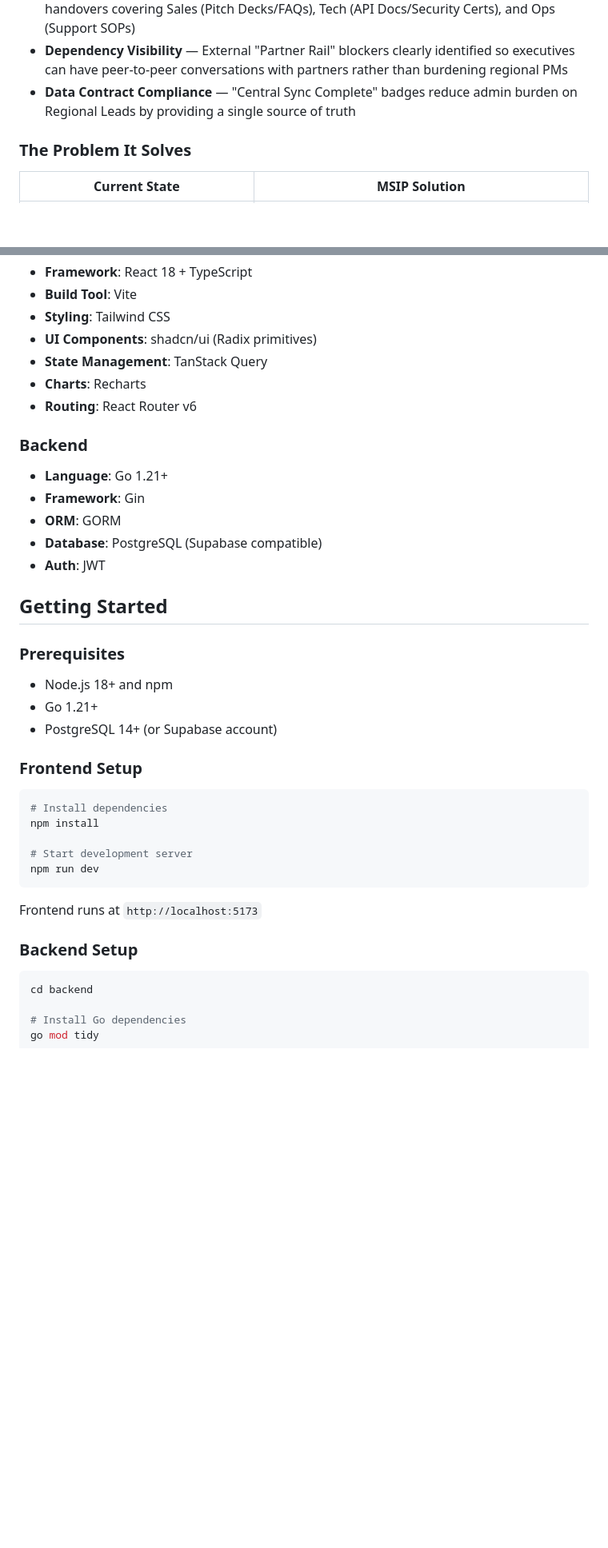
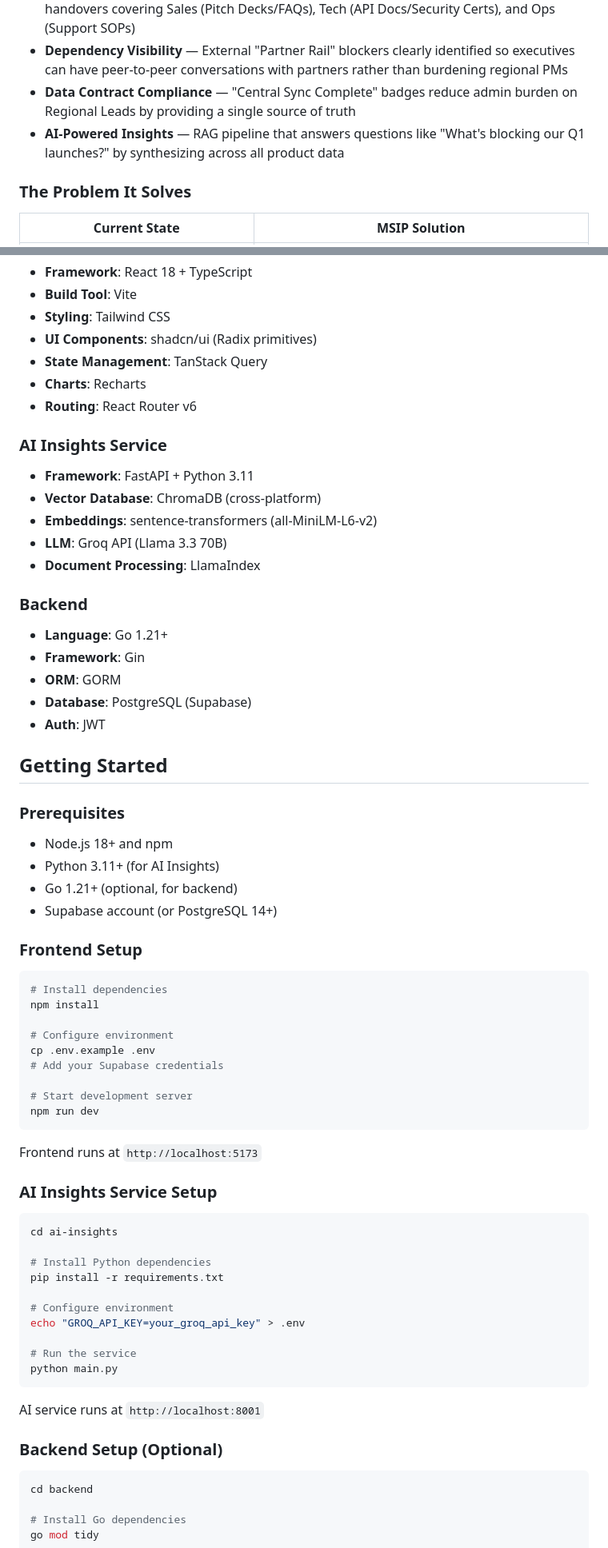
Before and after one commit to pauly7610/studio-pilot-vision, a Markdown page: README.md, 2 parts joined by grey strips. Shown at 80% size. Drawn GitHub-style; blank space fills up the shorter version.

````diff
--- a/README.md
+++ b/README.md
@@ -15,6 +36,7 @@ This prototype demonstrates the **Visibility Foundation** phase of the 90-day ro
 - **Standardized Transition Checklist** — Asset Transition Package for Foundry-to-BAU handovers covering Sales (Pitch Decks/FAQs), Tech (API Docs/Security Certs), and Ops (Support SOPs)
 - **Dependency Visibility** — External "Partner Rail" blockers clearly identified so executives can have peer-to-peer conversations with partners rather than burdening regional PMs
 - **Data Contract Compliance** — "Central Sync Complete" badges reduce admin burden on Regional Leads by providing a single source of truth
+- **AI-Powered Insights** — RAG pipeline that answers questions like "What's blocking our Q1 launches?" by synthesizing across all product data
 
 ### The Problem It Solves
 
@@ -72,19 +104,27 @@ studio-pilot-vision/
 - **Charts**: Recharts
 - **Routing**: React Router v6
 
+### AI Insights Service
+- **Framework**: FastAPI + Python 3.11
+- **Vector Database**: ChromaDB (cross-platform)
+- **Embeddings**: sentence-transformers (all-MiniLM-L6-v2)
+- **LLM**: Groq API (Llama 3.3 70B)
+- **Document Processing**: LlamaIndex
+
 ### Backend
 - **Language**: Go 1.21+
 - **Framework**: Gin
 - **ORM**: GORM
-- **Database**: PostgreSQL (Supabase compatible)
+- **Database**: PostgreSQL (Supabase)
 - **Auth**: JWT
 
 ## Getting Started
 
 ### Prerequisites
 - Node.js 18+ and npm
-- Go 1.21+
-- PostgreSQL 14+ (or Supabase account)
+- Python 3.11+ (for AI Insights)
+- Go 1.21+ (optional, for backend)
+- Supabase account (or PostgreSQL 14+)
 
 ### Frontend Setup
 
@@ -92,13 +132,34 @@ studio-pilot-vision/
 # Install dependencies
 npm install
 
+# Configure environment
+cp .env.example .env
+# Add your Supabase credentials
+
 # Start development server
 npm run dev
 ```
 
 Frontend runs at `http://localhost:5173`
 
-### Backend Setup
+### AI Insights Service Setup
+
+```bash
+cd ai-insights
+
+# Install Python dependencies
+pip install -r requirements.txt
+
+# Configure environment
+echo "GROQ_API_KEY=your_groq_api_key" > .env
+
+# Run the service
+python main.py
+```
+
+AI service runs at `http://localhost:8001`
+
+### Backend Setup (Optional)
 
 ```bash
 cd backend
````
Also changed, not shown: other parts of README.md (+40 -2 lines), ai-insights/README.md (+95 -60 lines).
